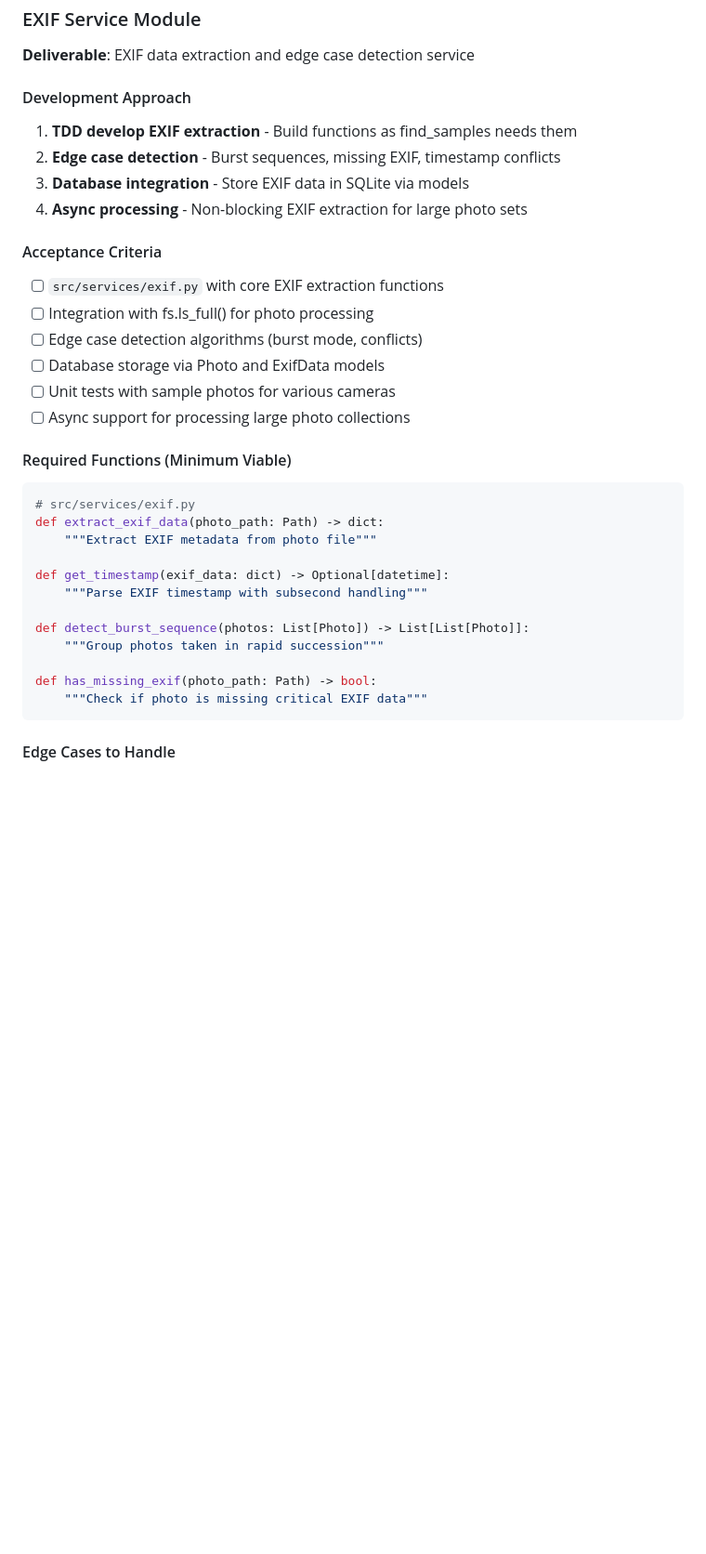
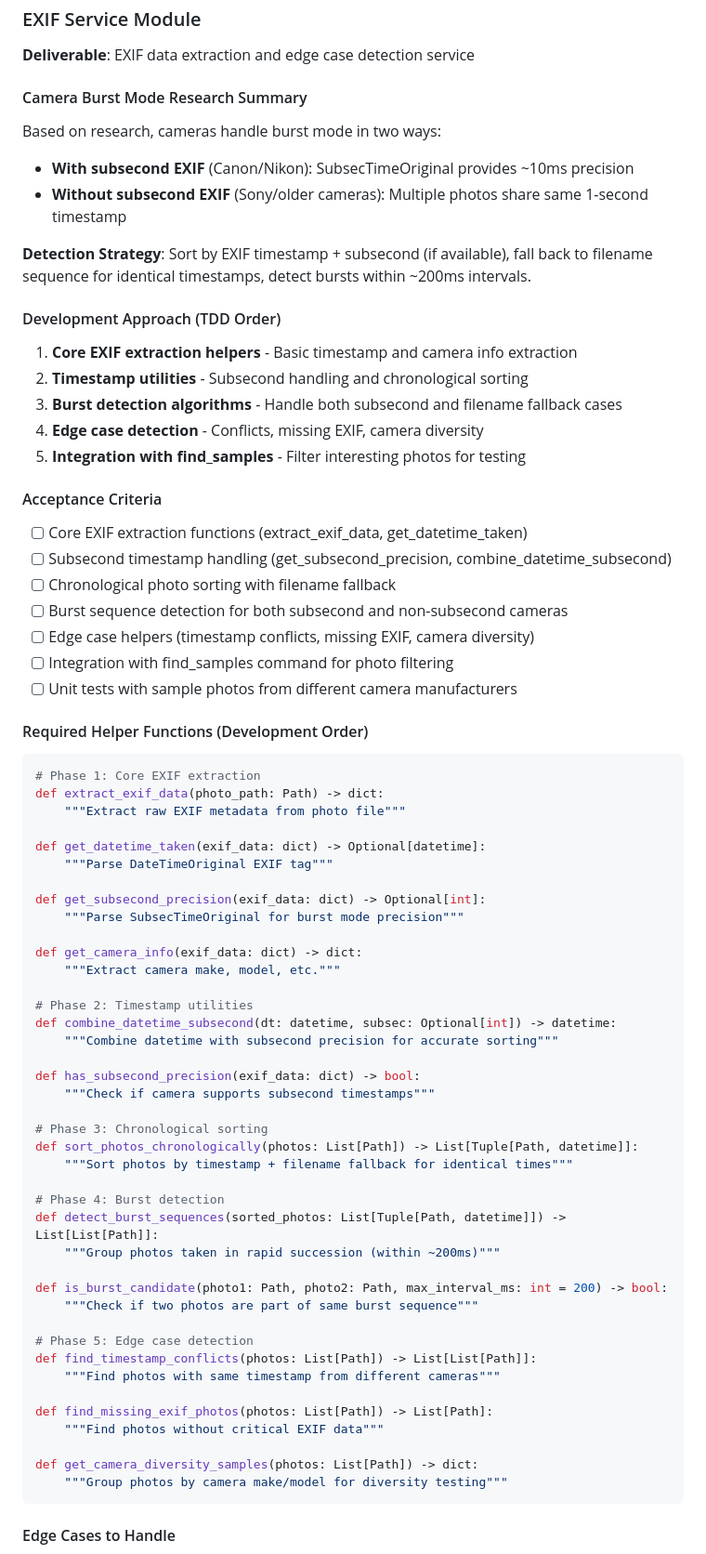
Before and after one commit to marcus-grant/static-gallery, a Markdown page: doc/TODO.md, the part around the change. Shown at 93% size. Rendered like a GitHub page; blank space fills up the shorter version.

Commit message:
Pln: Detail EXIF service development phases
- Document camera burst mode research findings:
  - Canon/Nikon: subsecond EXIF precision (~10ms)
  - Sony/older: filename sequence fallback for same timestamps
- Plan 5-phase TDD development approach for EXIF helpers
- Define detection strategy: timestamp + subsecond + filename sorting
- Specify 12 helper functions in chronological development order
- Focus on find_samples command integration for edge case filtering

````diff
--- a/doc/TODO.md
+++ b/doc/TODO.md
@@ -372,37 +372,75 @@ PIC_SOURCE_PATH_FULL = Path(os.getenv('GALLERIA_PIC_SOURCE_PATH_FULL',
 
 **Deliverable**: EXIF data extraction and edge case detection service
 
-#### Development Approach
+#### Camera Burst Mode Research Summary
 
-1. **TDD develop EXIF extraction** - Build functions as find_samples needs them
-2. **Edge case detection** - Burst sequences, missing EXIF, timestamp conflicts
-3. **Database integration** - Store EXIF data in SQLite via models
-4. **Async processing** - Non-blocking EXIF extraction for large photo sets
+Based on research, cameras handle burst mode in two ways:
+- **With subsecond EXIF** (Canon/Nikon): SubsecTimeOriginal provides ~10ms precision
+- **Without subsecond EXIF** (Sony/older cameras): Multiple photos share same 1-second timestamp
+
+**Detection Strategy**: Sort by EXIF timestamp + subsecond (if available), fall back to filename sequence for identical timestamps, detect bursts within ~200ms intervals.
+
+#### Development Approach (TDD Order)
+
+1. **Core EXIF extraction helpers** - Basic timestamp and camera info extraction
+2. **Timestamp utilities** - Subsecond handling and chronological sorting
+3. **Burst detection algorithms** - Handle both subsecond and filename fallback cases
+4. **Edge case detection** - Conflicts, missing EXIF, camera diversity
+5. **Integration with find_samples** - Filter interesting photos for testing
 
 #### Acceptance Criteria
 
-- [ ] `src/services/exif.py` with core EXIF extraction functions
-- [ ] Integration with fs.ls_full() for photo processing
-- [ ] Edge case detection algorithms (burst mode, conflicts)
-- [ ] Database storage via Photo and ExifData models
-- [ ] Unit tests with sample photos for various cameras
-- [ ] Async support for processing large photo collections
+- [ ] Core EXIF extraction functions (extract_exif_data, get_datetime_taken)
+- [ ] Subsecond timestamp handling (get_subsecond_precision, combine_datetime_subsecond)
+- [ ] Chronological photo sorting with filename fallback
+- [ ] Burst sequence detection for both subsecond and non-subsecond cameras
+- [ ] Edge case helpers (timestamp conflicts, missing EXIF, camera diversity)
+- [ ] Integration with find_samples command for photo filtering
+- [ ] Unit tests with sample photos from different camera manufacturers
 
-#### Required Functions (Minimum Viable)
+#### Required Helper Functions (Development Order)
 
 ```python
-# src/services/exif.py
+# Phase 1: Core EXIF extraction
 def extract_exif_data(photo_path: Path) -> dict:
-    """Extract EXIF metadata from photo file"""
+    """Extract raw EXIF metadata from photo file"""
 
-def get_timestamp(exif_data: dict) -> Optional[datetime]:
-    """Parse EXIF timestamp with subsecond handling"""
+def get_datetime_taken(exif_data: dict) -> Optional[datetime]:
+    """Parse DateTimeOriginal EXIF tag"""
 
-def detect_burst_sequence(photos: List[Photo]) -> List[List[Photo]]:
-    """Group photos taken in rapid succession"""
+def get_subsecond_precision(exif_data: dict) -> Optional[int]:
+    """Parse SubsecTimeOriginal for burst mode precision"""
 
-def has_missing_exif(photo_path: Path) -> bool:
-    """Check if photo is missing critical EXIF data"""
+def get_camera_info(exif_data: dict) -> dict:
+    """Extract camera make, model, etc."""
+
+# Phase 2: Timestamp utilities
+def combine_datetime_subsecond(dt: datetime, subsec: Optional[int]) -> datetime:
+    """Combine datetime with subsecond precision for accurate sorting"""
+
+def has_subsecond_precision(exif_data: dict) -> bool:
+    """Check if camera supports subsecond timestamps"""
+
+# Phase 3: Chronological sorting
+def sort_photos_chronologically(photos: List[Path]) -> List[Tuple[Path, datetime]]:
+    """Sort photos by timestamp + filename fallback for identical times"""
+
+# Phase 4: Burst detection
+def detect_burst_sequences(sorted_photos: List[Tuple[Path, datetime]]) -> List[List[Path]]:
+    """Group photos taken in rapid succession (within ~200ms)"""
+
+def is_burst_candidate(photo1: Path, photo2: Path, max_interval_ms: int = 200) -> bool:
+    """Check if two photos are part of same burst sequence"""
+
+# Phase 5: Edge case detection
+def find_timestamp_conflicts(photos: List[Path]) -> List[List[Path]]:
+    """Find photos with same timestamp from different cameras"""
+
+def find_missing_exif_photos(photos: List[Path]) -> List[Path]:
+    """Find photos without critical EXIF data"""
+
+def get_camera_diversity_samples(photos: List[Path]) -> dict:
+    """Group photos by camera make/model for diversity testing"""
 ```
 
 #### Edge Cases to Handle
````
